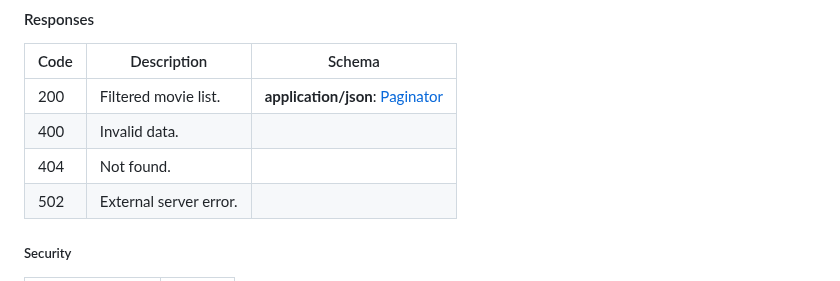
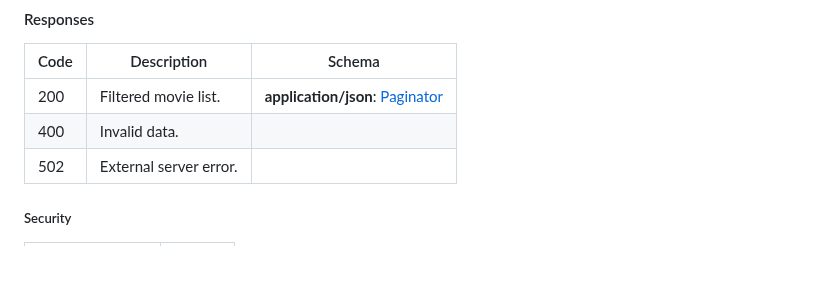
Before and after one commit to abeltran10/todocine_backend, a Markdown page: README.md, the part around the change. GitHub-like rendering.

```diff
--- a/README.md
+++ b/README.md
@@ -188,7 +188,6 @@ Bearer format: JWT
 | ---- | ----------- | ------ |
 | 200 | Filtered movie list. | **application/json**: [Paginator](#paginator)<br> |
 | 400 | Invalid data. |  |
-| 404 | Not found. |  |
 | 502 | External server error. |  |
 
 ##### Security
```
